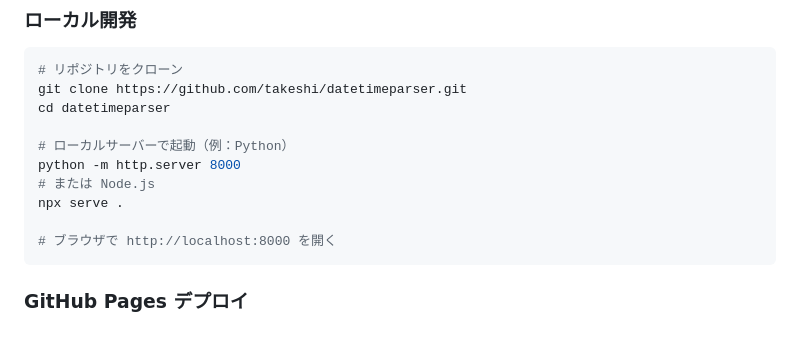
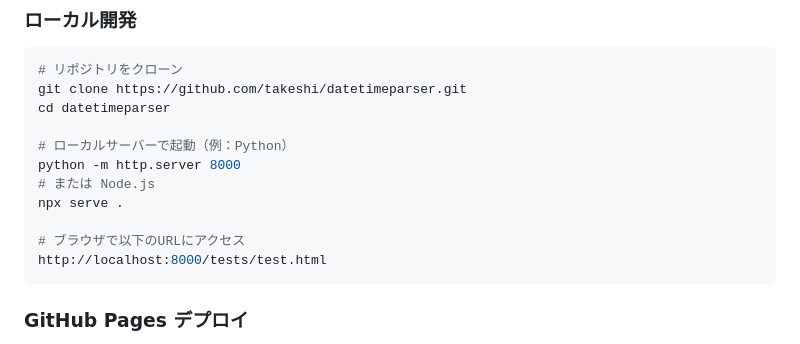
Before and after one commit to takeshiogata/datetimeparser, a Markdown page: README.md, the part around the change. Drawn GitHub-style.

Commit message:
docs: README.mdのブラウザアクセスURLを明確化

````diff
--- a/README.md
+++ b/README.md
@@ -77,7 +77,8 @@ python -m http.server 8000
 # または Node.js
 npx serve .
 
-# ブラウザで http://localhost:8000 を開く
+# ブラウザで以下のURLにアクセス
+http://localhost:8000/tests/test.html
 ```
 
 ### GitHub Pages デプロイ
````
